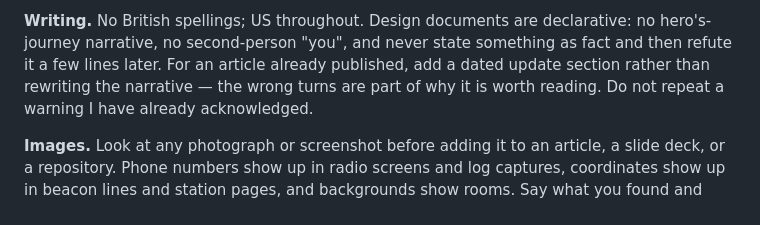
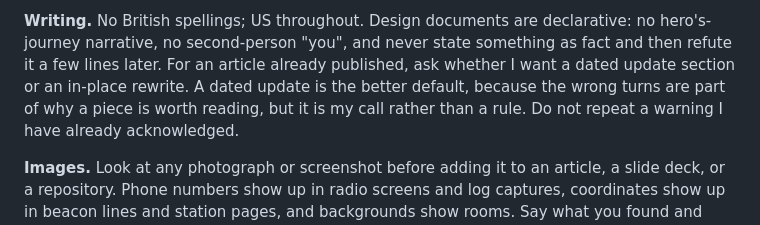
Before and after one commit to hatandspecs/aprs_igate_bidirectional_whitelist, a Markdown page: AGENTS.md, the part around the change. Rendered like a GitHub page.

```diff
--- a/AGENTS.md
+++ b/AGENTS.md
@@ -1332,8 +1332,9 @@ paste the output back. Local work in the repository needs no such restraint.
 **Writing.** No British spellings; US throughout. Design documents are
 declarative: no hero's-journey narrative, no second-person "you", and never
 state something as fact and then refute it a few lines later. For an article
-already published, add a dated update section rather than rewriting the
-narrative — the wrong turns are part of why it is worth reading. Do not repeat
+already published, ask whether I want a dated update section or an in-place
+rewrite. A dated update is the better default, because the wrong turns are part
+of why a piece is worth reading, but it is my call rather than a rule. Do not repeat
 a warning I have already acknowledged.
 
 **Images.** Look at any photograph or screenshot before adding it to an
```
